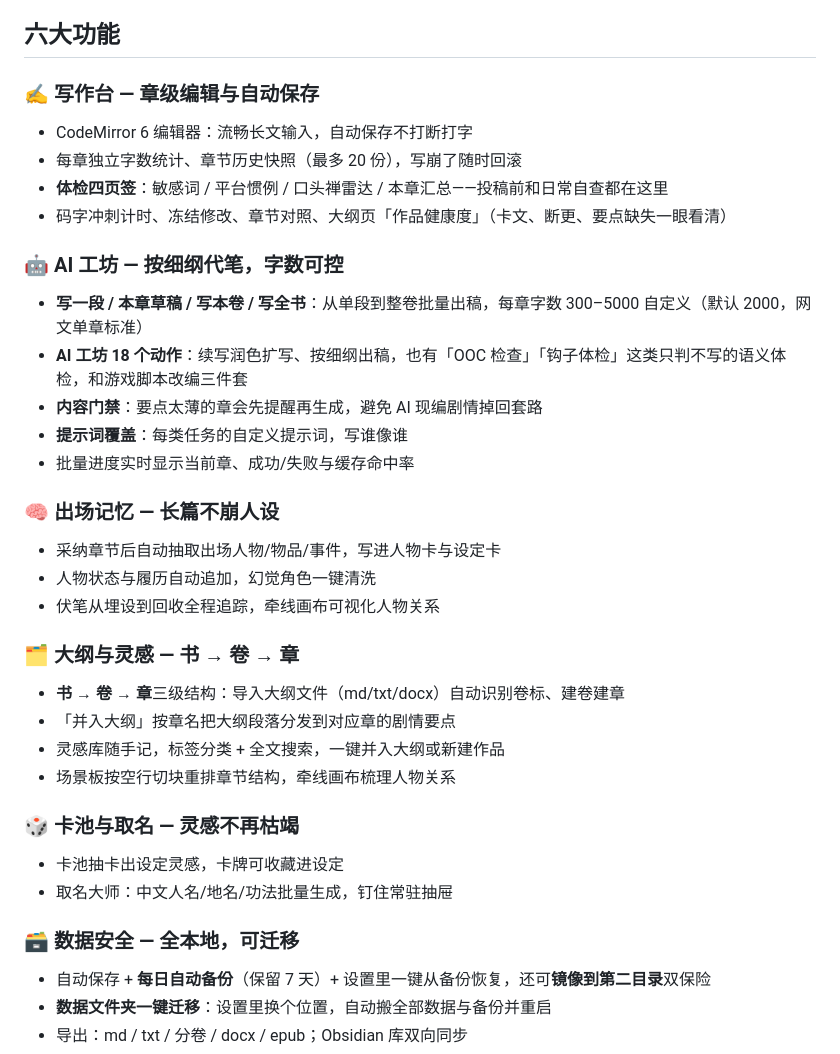
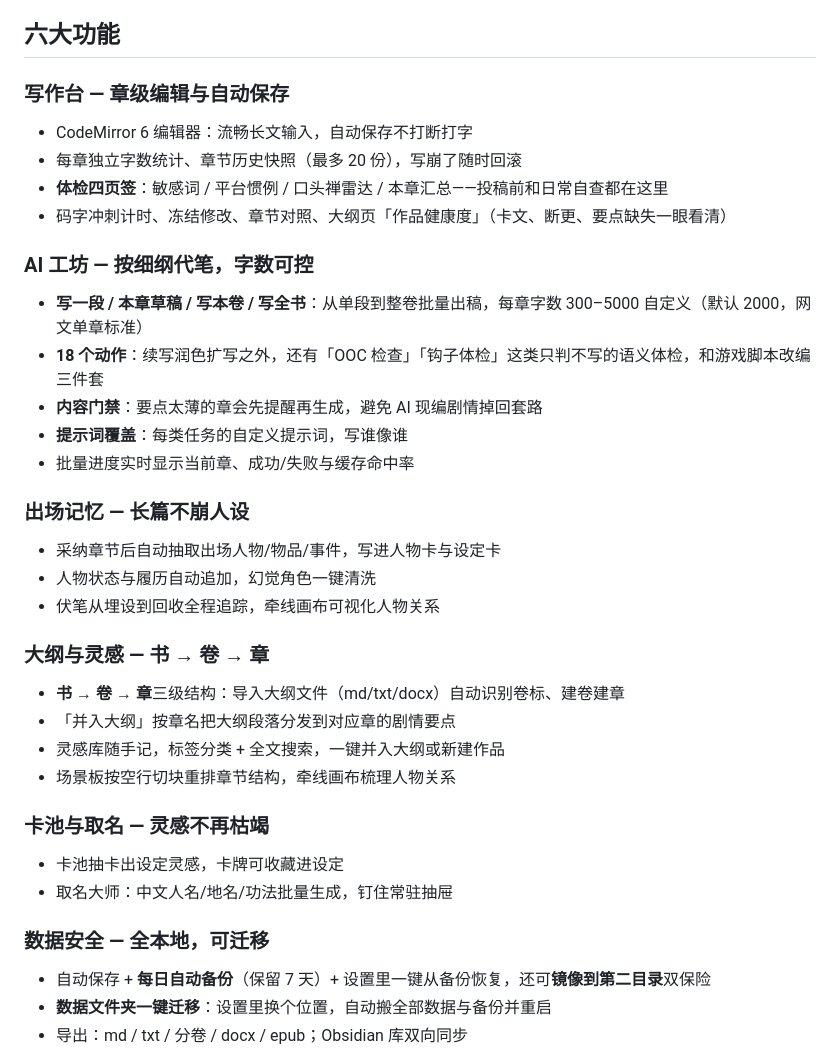
Before and after one commit to 7SteveJohn/PaiAn, a Markdown page: README.md, the part around one of its changes. Drawn GitHub-style.

```diff
--- a/README.md
+++ b/README.md
@@ -72,40 +72,40 @@
 
 ## 六大功能
 
-### ✍️ 写作台 — 章级编辑与自动保存
+### 写作台 — 章级编辑与自动保存
 
 - CodeMirror 6 编辑器：流畅长文输入，自动保存不打断打字
 - 每章独立字数统计、章节历史快照（最多 20 份），写崩了随时回滚
 - **体检四页签**：敏感词 / 平台惯例 / 口头禅雷达 / 本章汇总——投稿前和日常自查都在这里
 - 码字冲刺计时、冻结修改、章节对照、大纲页「作品健康度」（卡文、断更、要点缺失一眼看清）
 
-### 🤖 AI 工坊 — 按细纲代笔，字数可控
+### AI 工坊 — 按细纲代笔，字数可控
 
 - **写一段 / 本章草稿 / 写本卷 / 写全书**：从单段到整卷批量出稿，每章字数 300–5000 自定义（默认 2000，网文单章标准）
-- **AI 工坊 18 个动作**：续写润色扩写、按细纲出稿，也有「OOC 检查」「钩子体检」这类只判不写的语义体检，和游戏脚本改编三件套
+- **18 个动作**：续写润色扩写之外，还有「OOC 检查」「钩子体检」这类只判不写的语义体检，和游戏脚本改编三件套
 - **内容门禁**：要点太薄的章会先提醒再生成，避免 AI 现编剧情掉回套路
 - **提示词覆盖**：每类任务的自定义提示词，写谁像谁
 - 批量进度实时显示当前章、成功/失败与缓存命中率
 
-### 🧠 出场记忆 — 长篇不崩人设
+### 出场记忆 — 长篇不崩人设
 
 - 采纳章节后自动抽取出场人物/物品/事件，写进人物卡与设定卡
 - 人物状态与履历自动追加，幻觉角色一键清洗
 - 伏笔从埋设到回收全程追踪，牵线画布可视化人物关系
 
-### 🗂 大纲与灵感 — 书 → 卷 → 章
+### 大纲与灵感 — 书 → 卷 → 章
 
 - **书 → 卷 → 章**三级结构：导入大纲文件（md/txt/docx）自动识别卷标、建卷建章
 - 「并入大纲」按章名把大纲段落分发到对应章的剧情要点
 - 灵感库随手记，标签分类 + 全文搜索，一键并入大纲或新建作品
 - 场景板按空行切块重排章节结构，牵线画布梳理人物关系
 
-### 🎲 卡池与取名 — 灵感不再枯竭
+### 卡池与取名 — 灵感不再枯竭
 
 - 卡池抽卡出设定灵感，卡牌可收藏进设定
 - 取名大师：中文人名/地名/功法批量生成，钉住常驻抽屉
 
-### 🗃 数据安全 — 全本地，可迁移
+### 数据安全 — 全本地，可迁移
 
 - 自动保存 + **每日自动备份**（保留 7 天）+ 设置里一键从备份恢复，还可**镜像到第二目录**双保险
 - **数据文件夹一键迁移**：设置里换个位置，自动搬全部数据与备份并重启
```
Also changed, not shown: other parts of README.md (+7 -7 lines), docs/screenshots/01-home.png, docs/screenshots/02-writing.png, docs/screenshots/03-outline.png, docs/screenshots/04-ideas.png, docs/screenshots/05-drawer.png.
